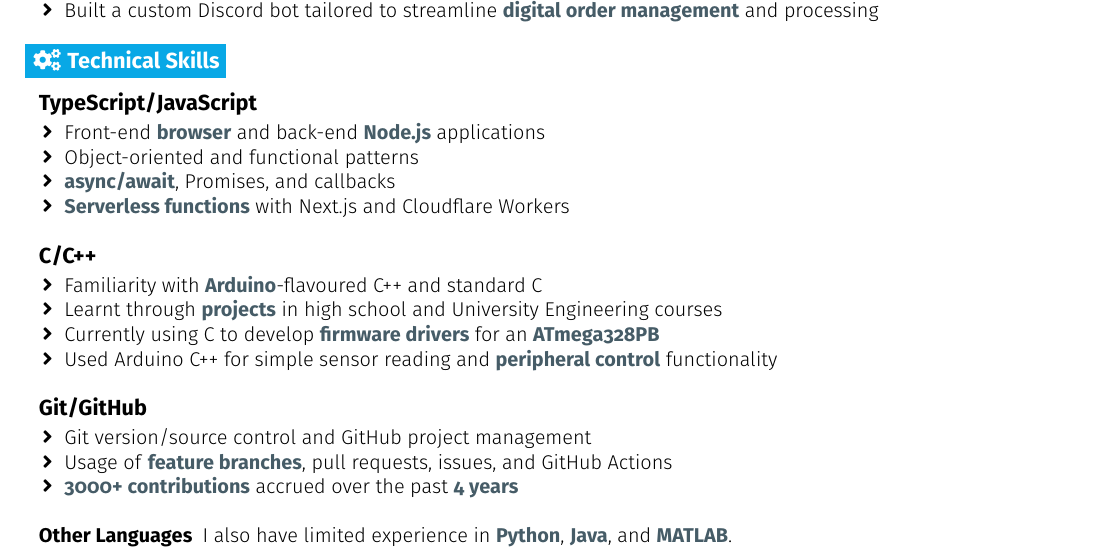
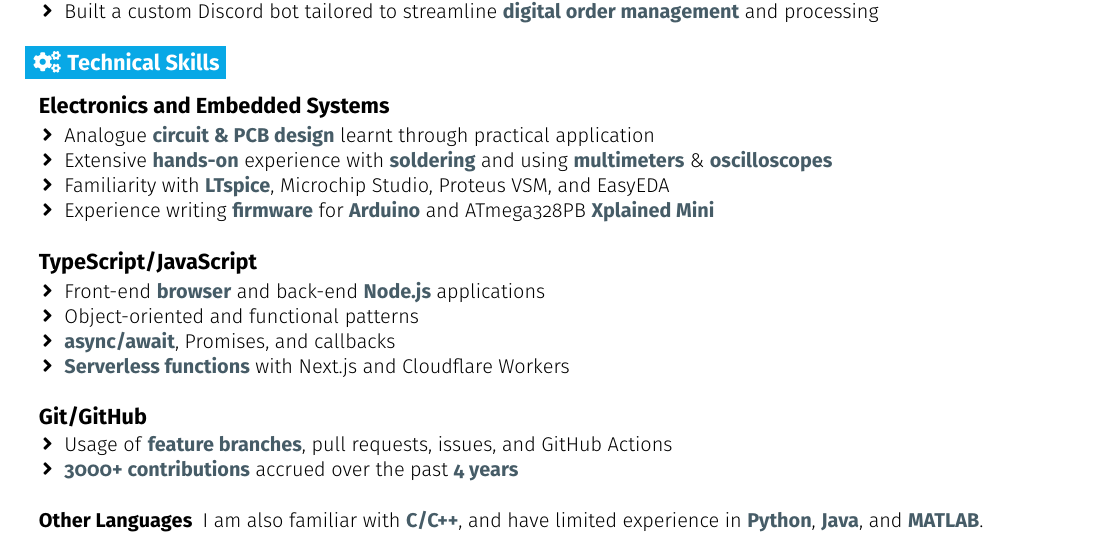
Before and after one commit to JamesNZL/jamesnzl, a LaTeX CV (cv/cv.tex): part of page 1 of 2, cut so that both start at the same text. Compiled offline with pdfLaTeX.

Commit message:
feat(cv): :sparkles: add electronics and embedded systems to technical skills

```diff
--- a/cv/cv.tex
+++ b/cv/cv.tex
@@ -296,6 +296,17 @@
 
 \resumeEntryStart
 \resumeEntryTD
+{Electronics and Embedded Systems}{}
+\resumeItemListStart
+\resumeItem {Analogue \resumeBf{circuit \& PCB design} learnt through practical application}
+\resumeItem {Extensive \resumeBf{hands-on} experience with \resumeBf{soldering} and using \resumeBf{multimeters} \& \resumeBf{oscilloscopes}}
+\resumeItem {Familiarity with \resumeBf{LTspice}, Microchip Studio, Proteus VSM, and EasyEDA}
+\resumeItem {Experience writing \resumeBf{firmware} for \resumeBf{Arduino} and ATmega328PB \resumeBf{Xplained Mini}}
+\resumeItemListEnd
+\resumeEntryEnd
+
+\resumeEntryStart
+\resumeEntryTD
 {TypeScript/JavaScript}{}
 \resumeItemListStart
 \resumeItem {Front-end \resumeBf{browser} and back-end \resumeBf{Node.js} applications}
@@ -307,20 +318,8 @@
 
 \resumeEntryStart
 \resumeEntryTD
-{C/C++}{}
-\resumeItemListStart
-\resumeItem {Familiarity with \resumeBf{Arduino}-flavoured C++ and standard C}
-\resumeItem {Learnt through \resumeBf{projects} in high school and University Engineering courses}
-\resumeItem {Currently using C to develop \resumeBf{firmware drivers} for an \resumeBf{ATmega328PB}}
-\resumeItem {Used Arduino C++ for simple sensor reading and \resumeBf{peripheral control} functionality}
-\resumeItemListEnd
-\resumeEntryEnd
-
-\resumeEntryStart
-\resumeEntryTD
 {Git/GitHub}{}
 \resumeItemListStart
-\resumeItem {Git version/source control and GitHub project management}
 \resumeItem {Usage of \resumeBf{feature branches}, pull requests, issues, and GitHub Actions}
 \resumeItem {\resumeBf{3000+ contributions} accrued over the past \resumeBf{4 years}}
 \resumeItemListEnd
@@ -328,7 +327,7 @@
 
 \resumeEntryStart
 \resumeEntryS
-{Other Languages}{I also have limited experience in \resumeBf{Python}, \resumeBf{Java}, and \resumeBf{MATLAB}.}
+{Other Languages}{I am also familiar with \resumeBf{C/C++}, and have limited experience in \resumeBf{Python}, \resumeBf{Java}, and \resumeBf{MATLAB}.}
 \resumeEntryEnd
 
 % ! Force page break
```
Also changed, not shown: cv/cv-embedded.tex (+11 -1 lines), cv/cv-software.tex (+0 -1 lines), cv/cv-summer-of-tech.tex (+6 -6 lines), cv/cv-embedded.pdf, cv/cv-software.pdf, cv/cv-summer-of-tech.pdf, cv/cv.pdf.
